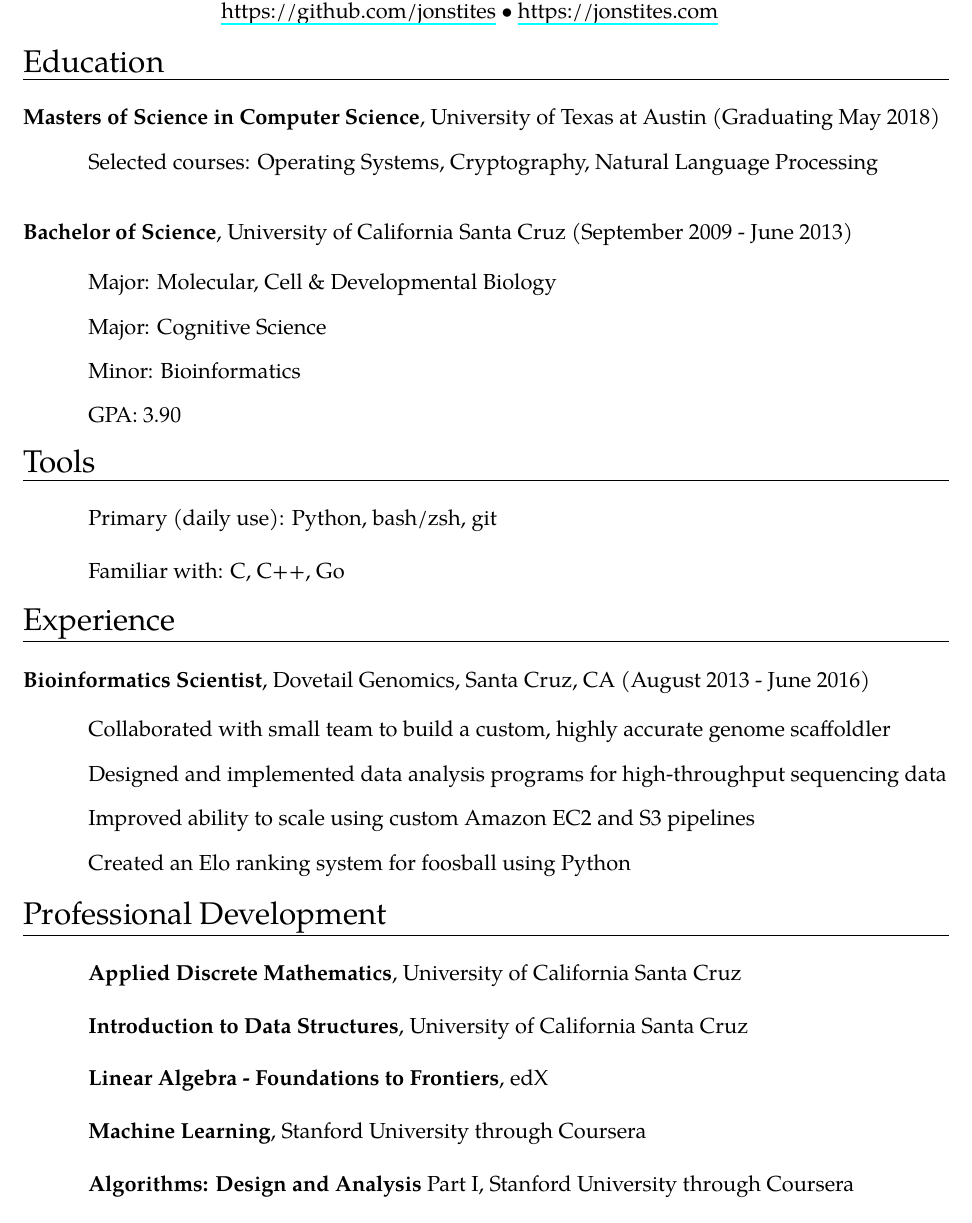
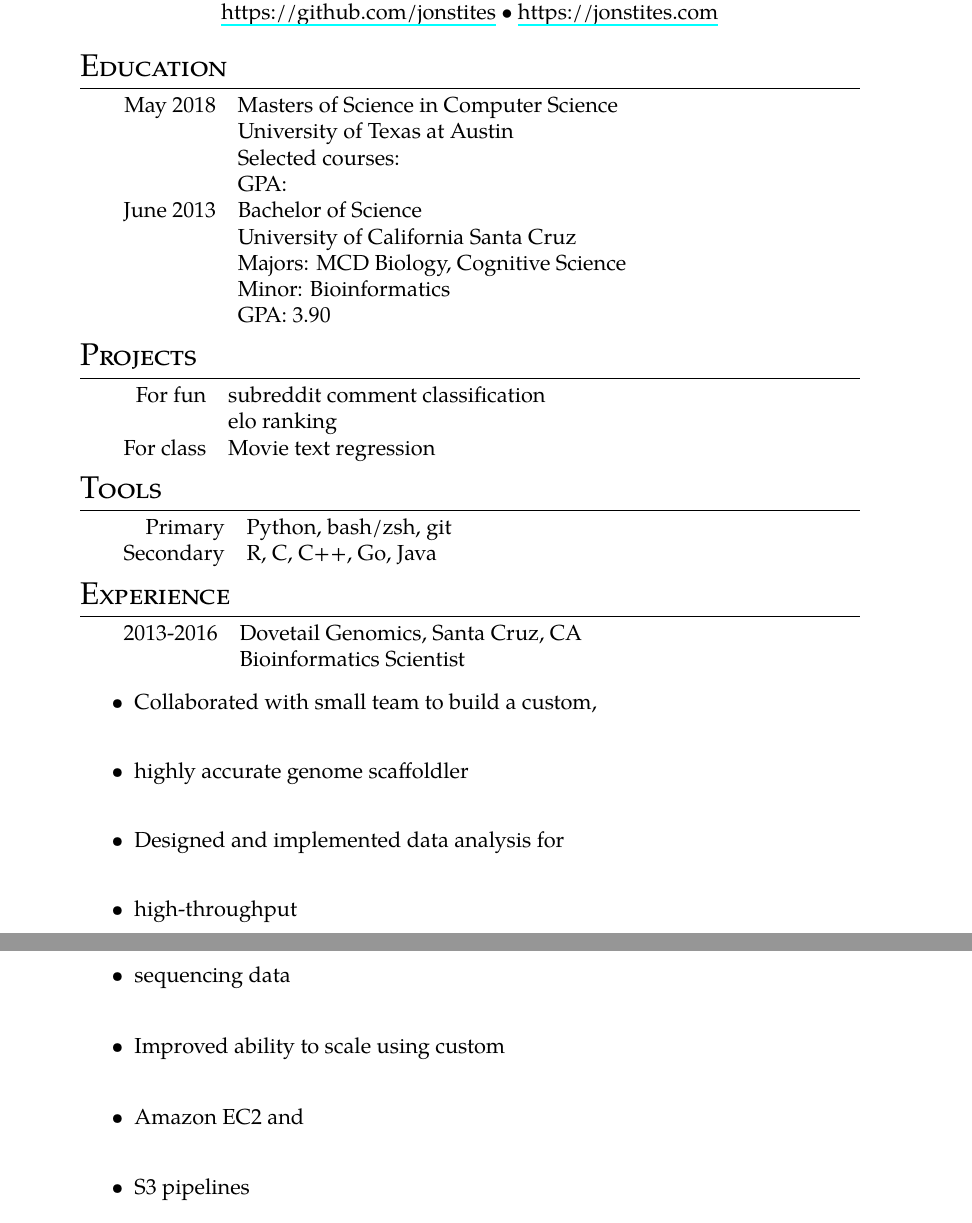
Before and after one commit to jonstites/resume, a LaTeX CV (jonstites_resume.tex): part of the page before the commit and two parts of pages 1 and 2 of 2 after it, the two joined at a grey line, cut so that both start at the same text. Compiled offline with XeLaTeX.

Commit message:
updating resume

```diff
--- a/jonstites_resume.tex
+++ b/jonstites_resume.tex
@@ -35,53 +35,47 @@ $\bullet$
 {\href{https://jonstites.com}{https://jonstites.com}}
 \end{center}
 
-{\Large Education}\sectionline
+\section{Education}
+\begin{tabular}{rl}
+May 2018  & Masters of Science in Computer Science \\
+          & University of Texas at Austin \\
+          & Selected courses: \\
+          & GPA: \\
+June 2013 & Bachelor of Science \\
+		  &  University of California Santa Cruz	\\
+		  &  Majors: MCD Biology, Cognitive Science \\
+		  &  Minor: Bioinformatics \\
+		  &  GPA: 3.90 \\
+\end{tabular}
 
-\textbf{Masters of Science in Computer Science}, University of Texas at Austin (Graduating May 2018)
+\section{Projects}
+\begin{tabular}{rl}
+For fun & subreddit comment classification \\
+		& elo ranking \\
+For class & Movie text regression \\
+\end{tabular}
+
+\section{Tools}
+\begin{tabular}{rl}
+Primary  & Python, bash/zsh, git \\
+Secondary & R, C, C++, Go, Java \\
+\end{tabular}
+
+\section{Experience}
+\begin{tabular}{rl}
+2013-2016 & Dovetail Genomics, Santa Cruz, CA \\
+& Bioinformatics Scientist \\
+\end{tabular}
+
 \begin{itemize}
-\setlength{\itemindent}{2em}
-    \item[] Selected courses: Operating Systems, Cryptography, Natural Language Processing
+\item Collaborated with small team to build a custom, \\
+\item highly accurate genome scaffoldler \\
+\item Designed and implemented data analysis for \\
+\item high-throughput \\
+\item sequencing data \\
+\item Improved ability to scale using custom \\
+\item Amazon EC2 and \\
+\item S3 pipelines \\
 \end{itemize}
 
-\vspace{\baselineskip}
-
-\textbf{Bachelor of Science}, University of California Santa Cruz (September 2009 - June 2013)
-
-\begin{itemize}
-\setlength{\itemindent}{2em}
-\item[] Major: Molecular, Cell \& Developmental Biology
-\item[] Major: Cognitive Science
-\item[] Minor: Bioinformatics
-\item[] GPA: 3.90
-\end{itemize}
-
-{\Large Tools}\sectionline
-
-    \qquad \quad Primary (daily use): Python, bash/zsh, git \\
-
-    \qquad \quad Familiar with: C, C++, Go \\
-
-{\Large Experience}\sectionline
-
-\textbf{Bioinformatics Scientist}, Dovetail Genomics, Santa Cruz, CA (August 2013 - June 2016)
-
-\begin{itemize}
-\setlength{\itemindent}{2em}
-\item[] Collaborated with small team to build a custom, highly accurate genome scaffoldler
-\item[] Designed and implemented data analysis programs for high-throughput sequencing data
-\item[] Improved ability to scale using custom Amazon EC2 and S3 pipelines
-\item[] Created an Elo ranking system for foosball using Python
-\end{itemize}
-
-{\Large Professional Development}\sectionline
-\qquad \quad \textbf{Applied Discrete Mathematics}, University of California Santa Cruz \\
-
-\qquad \quad \textbf{Introduction to Data Structures}, University of California Santa Cruz \\
-
-\qquad \quad \textbf{Linear Algebra - Foundations to Frontiers}, edX \\
-
-\qquad \quad \textbf{Machine Learning}, Stanford University through Coursera  \\
-
-\qquad \quad \textbf{Algorithms: Design and Analysis} Part I, Stanford University through Coursera \\
-
 \end{document}
```
Also changed, not shown: jonstites_resume.tex (26 more changed lines).
